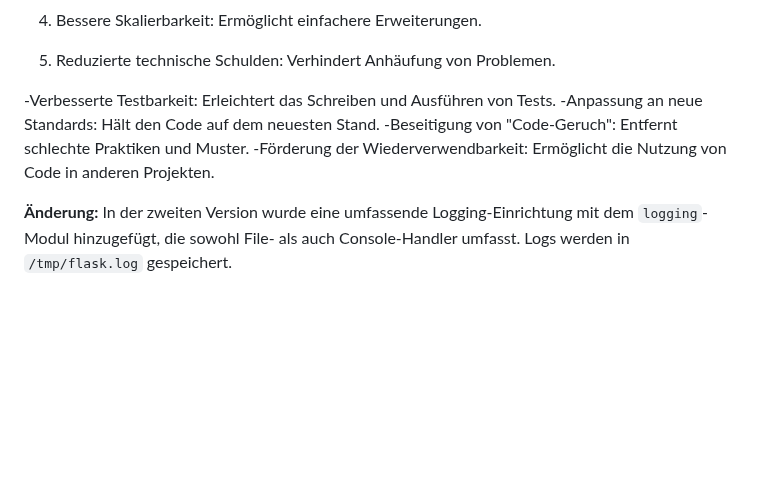
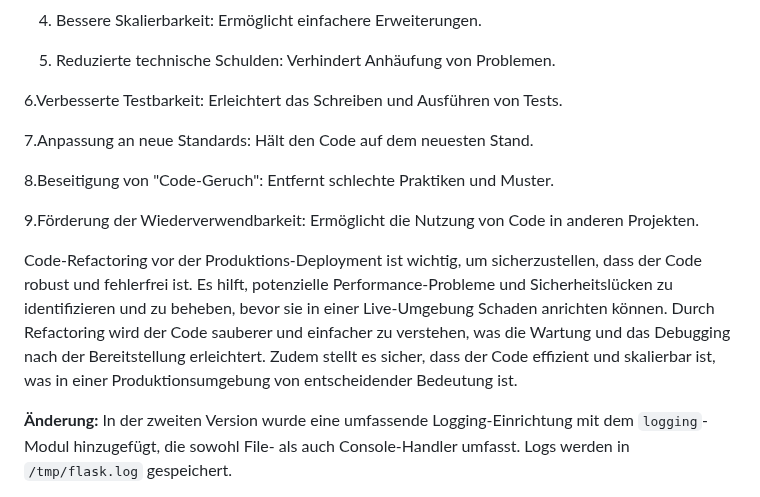
Before and after one commit to TanjaNY/Flask03, a Markdown page: README.md, the part around the change. GitHub-like rendering; blank space fills up the shorter version.

```diff
--- a/README.md
+++ b/README.md
@@ -16,10 +16,15 @@ Code-Refactoring ist aus mehreren Gründen wichtig:
 
 5. Reduzierte technische Schulden: Verhindert Anhäufung von Problemen.
 
--Verbesserte Testbarkeit: Erleichtert das Schreiben und Ausführen von Tests.
--Anpassung an neue Standards: Hält den Code auf dem neuesten Stand.
--Beseitigung von "Code-Geruch": Entfernt schlechte Praktiken und Muster.
--Förderung der Wiederverwendbarkeit: Ermöglicht die Nutzung von Code in anderen Projekten.
+6.Verbesserte Testbarkeit: Erleichtert das Schreiben und Ausführen von Tests.
+
+7.Anpassung an neue Standards: Hält den Code auf dem neuesten Stand.
+
+8.Beseitigung von "Code-Geruch": Entfernt schlechte Praktiken und Muster.
+
+9.Förderung der Wiederverwendbarkeit: Ermöglicht die Nutzung von Code in anderen Projekten.
+
+Code-Refactoring vor der Produktions-Deployment ist wichtig, um sicherzustellen, dass der Code robust und fehlerfrei ist. Es hilft, potenzielle Performance-Probleme und Sicherheitslücken zu identifizieren und zu beheben, bevor sie in einer Live-Umgebung Schaden anrichten können. Durch Refactoring wird der Code sauberer und einfacher zu verstehen, was die Wartung und das Debugging nach der Bereitstellung erleichtert. Zudem stellt es sicher, dass der Code effizient und skalierbar ist, was in einer Produktionsumgebung von entscheidender Bedeutung ist.
 
 **Änderung:**
 In der zweiten Version wurde eine umfassende Logging-Einrichtung mit dem `logging`-Modul hinzugefügt, die sowohl File- als auch Console-Handler umfasst. Logs werden in `/tmp/flask.log` gespeichert.
```
